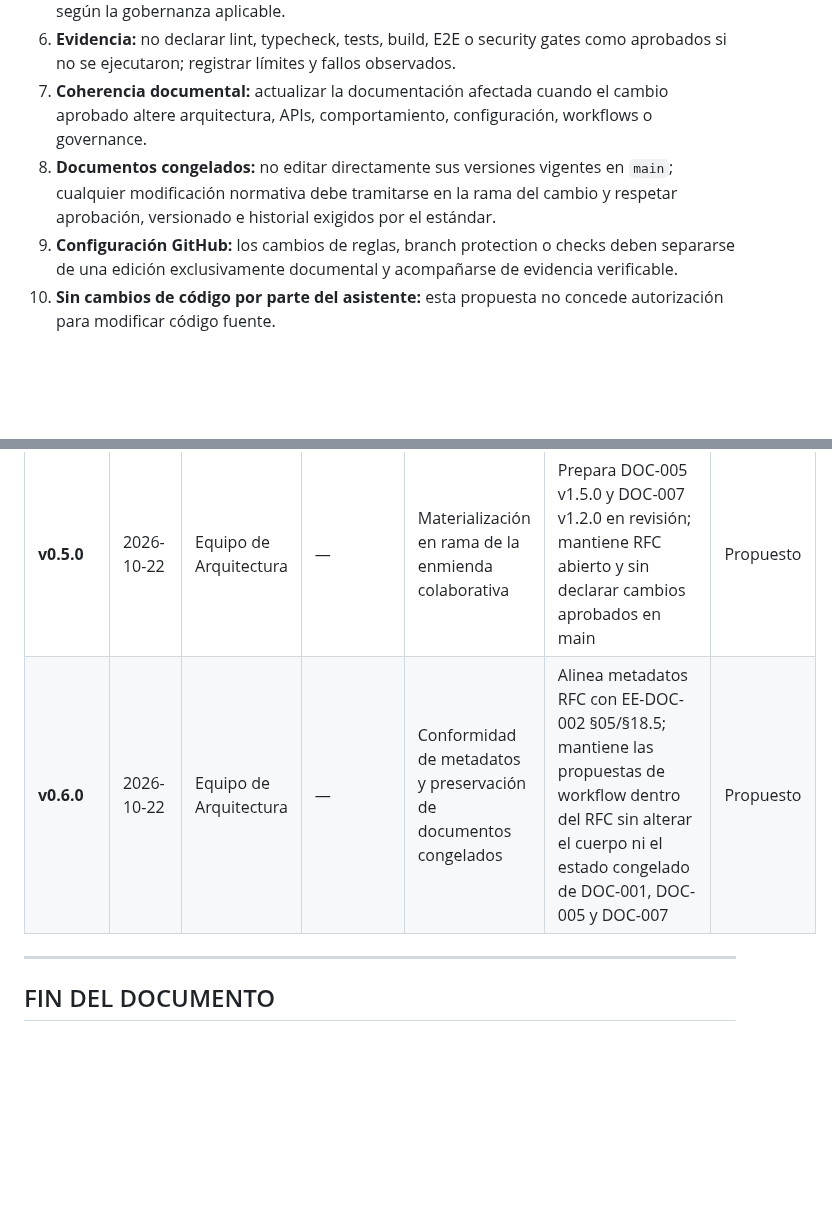
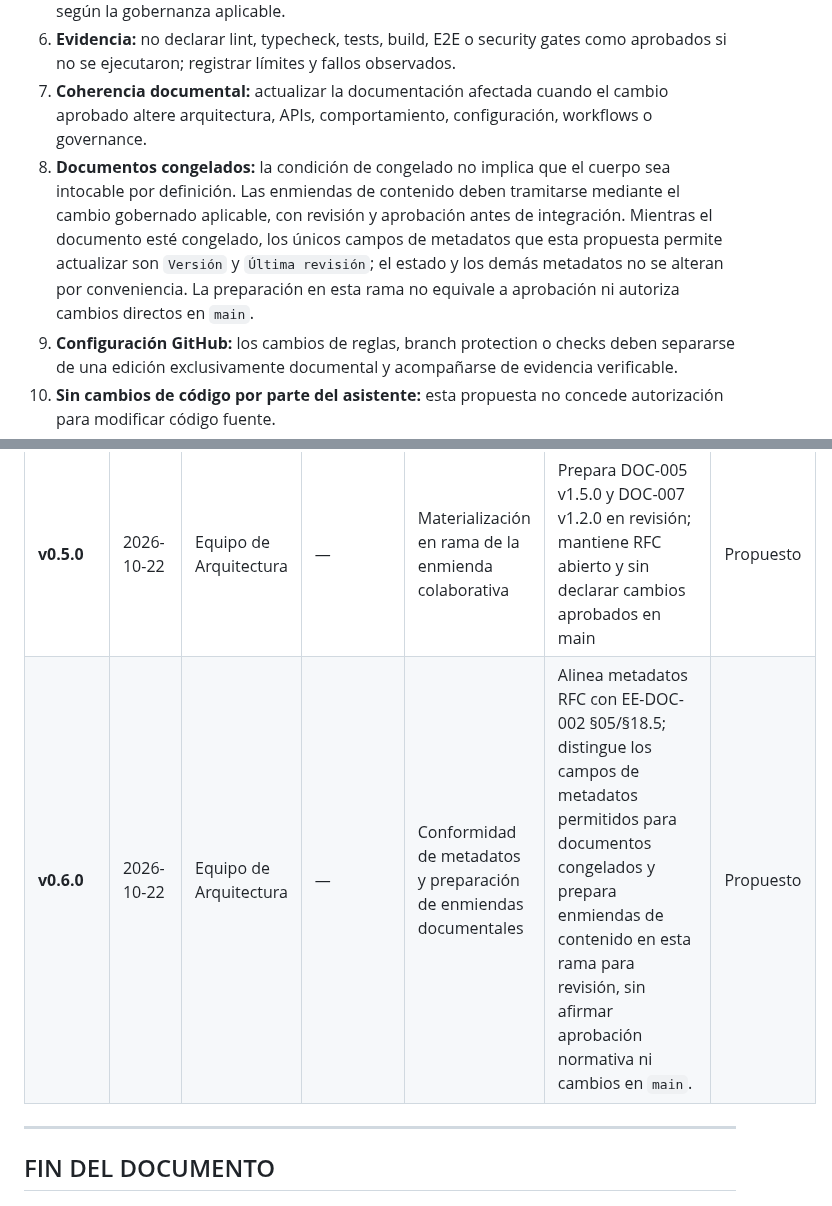
Before and after one commit to EQ-LABS-TECH/ee-monorepo, a Markdown page: docs/rfc/EE-RFC-003_Documentation_Standards_Sync.md, 2 parts joined by grey strips. GitHub-like rendering; blank space fills up the shorter version.

Commit message:
docs(rfc): prepare RFC-003 collaborative workflow amendments

```diff
--- a/docs/rfc/EE-RFC-003_Documentation_Standards_Sync.md
+++ b/docs/rfc/EE-RFC-003_Documentation_Standards_Sync.md
@@ -124,7 +124,7 @@ La necesidad surge de hacer explícitos los límites de responsabilidad y el cic
 5. **Integración:** solo después de revisión, resolución de observaciones y merge autorizado según la gobernanza aplicable.
 6. **Evidencia:** no declarar lint, typecheck, tests, build, E2E o security gates como aprobados si no se ejecutaron; registrar límites y fallos observados.
 7. **Coherencia documental:** actualizar la documentación afectada cuando el cambio aprobado altere arquitectura, APIs, comportamiento, configuración, workflows o governance.
-8. **Documentos congelados:** no editar directamente sus versiones vigentes en `main`; cualquier modificación normativa debe tramitarse en la rama del cambio y respetar aprobación, versionado e historial exigidos por el estándar.
+8. **Documentos congelados:** la condición de congelado no implica que el cuerpo sea intocable por definición. Las enmiendas de contenido deben tramitarse mediante el cambio gobernado aplicable, con revisión y aprobación antes de integración. Mientras el documento esté congelado, los únicos campos de metadatos que esta propuesta permite actualizar son `Versión` y `Última revisión`; el estado y los demás metadatos no se alteran por conveniencia. La preparación en esta rama no equivale a aprobación ni autoriza cambios directos en `main`.
 9. **Configuración GitHub:** los cambios de reglas, branch protection o checks deben separarse de una edición exclusivamente documental y acompañarse de evidencia verificable.
 10. **Sin cambios de código por parte del asistente:** esta propuesta no concede autorización para modificar código fuente.
 
@@ -249,7 +249,7 @@ La necesidad surge de hacer explícitos los límites de responsabilidad y el cic
 | **v0.3.0** | 2026-10-13 | Equipo de Arquitectura | —            | Conformidad §18.5          | §02 con roles 02.1–02.5; §03 sin «Superficie C» (03.1/03.2/03.3); §05 etiquetas del template; §06 Sí/No + Justificación; metadato Clasificación unificado | Propuesto |
 | **v0.4.0** | 2026-10-22 | Equipo de Arquitectura | — | Ampliación propuesta de workflow | Incorpora alcance propuesto para colaboración, ramas/PR, responsabilidades, validación y potencial impacto en DOC-005/DOC-007; mantiene RFC abierto y sin declarar aprobación | Propuesto |
 | **v0.5.0** | 2026-10-22 | Equipo de Arquitectura | — | Materialización en rama de la enmienda colaborativa | Prepara DOC-005 v1.5.0 y DOC-007 v1.2.0 en revisión; mantiene RFC abierto y sin declarar cambios aprobados en main | Propuesto |
-| **v0.6.0** | 2026-10-22 | Equipo de Arquitectura | — | Conformidad de metadatos y preservación de documentos congelados | Alinea metadatos RFC con EE-DOC-002 §05/§18.5; mantiene las propuestas de workflow dentro del RFC sin alterar el cuerpo ni el estado congelado de DOC-001, DOC-005 y DOC-007 | Propuesto |
+| **v0.6.0** | 2026-10-22 | Equipo de Arquitectura | — | Conformidad de metadatos y preparación de enmiendas documentales | Alinea metadatos RFC con EE-DOC-002 §05/§18.5; distingue los campos de metadatos permitidos para documentos congelados y prepara enmiendas de contenido en esta rama para revisión, sin afirmar aprobación normativa ni cambios en `main`. | Propuesto |
 
 ---
 
```
